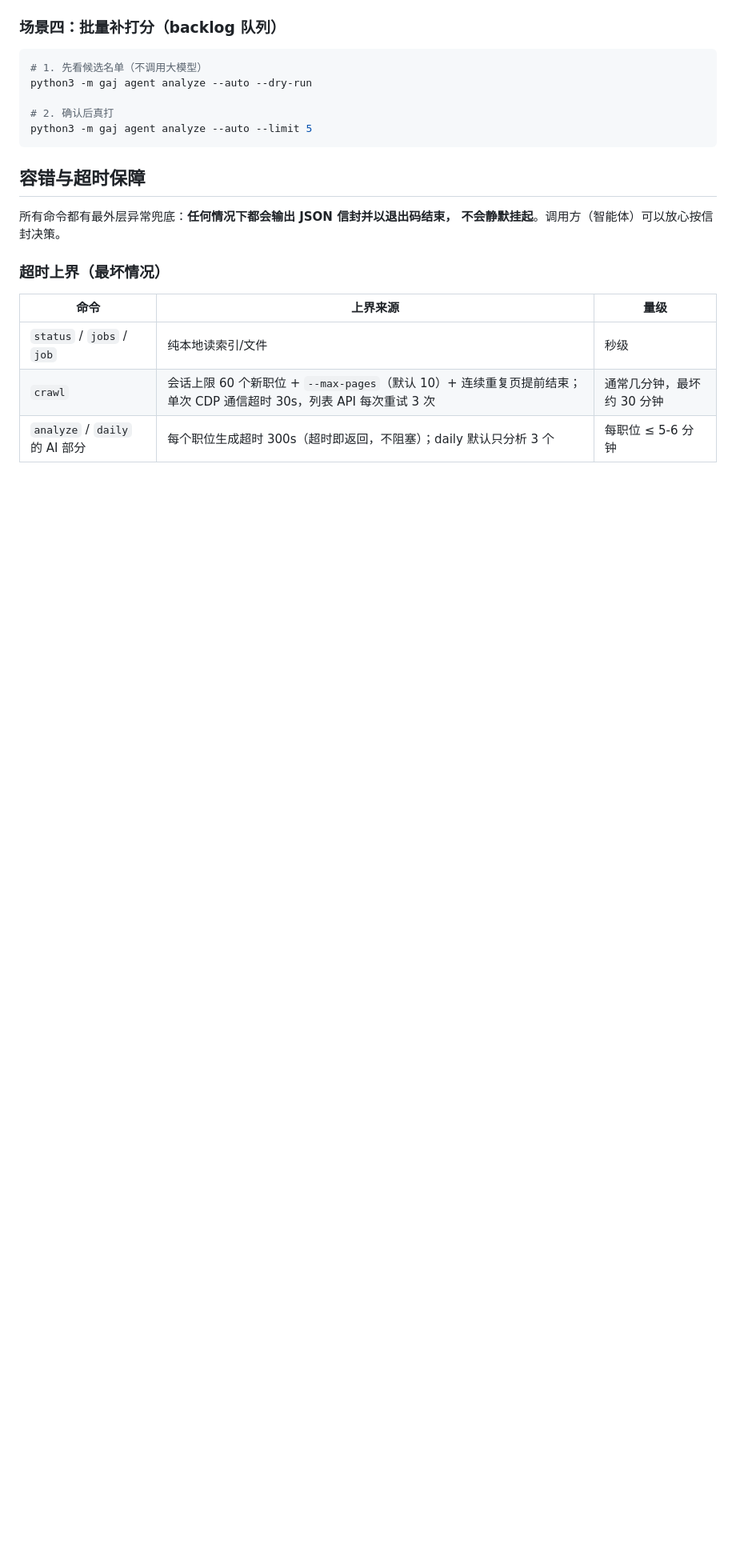
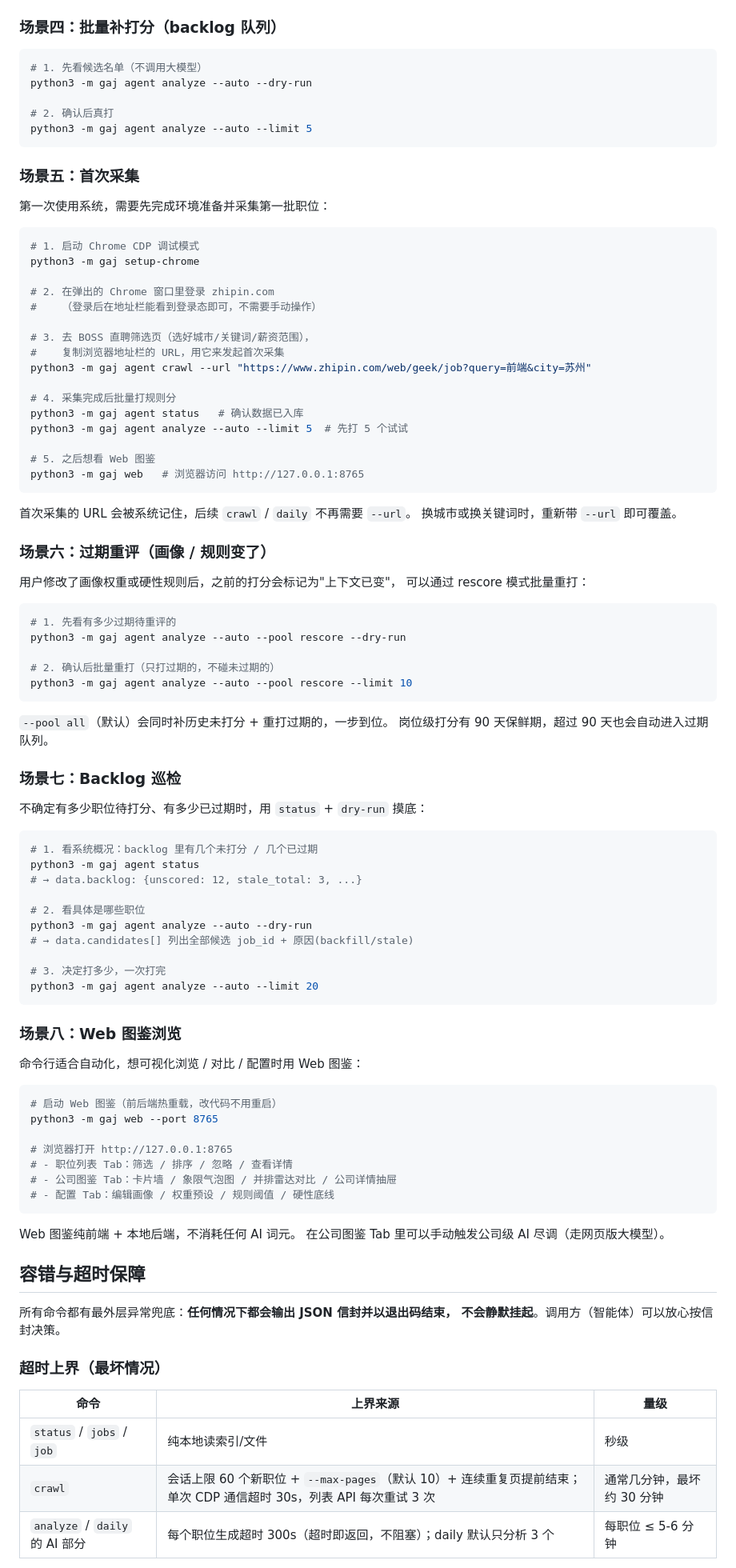
Before and after one commit to helsonxiao/get-a-job, a Markdown page: AGENT.md, the part around one of its changes. Shown at 80% size. GitHub-like rendering; blank space fills up the shorter version.

Commit message:
docs: add agent usage cases and update doc references
补充了8个完整的agent使用场景案例到AGENT.md，同时更新SKILL.md中的文档跳转指引，修正错误码文档的引用来源为CLI帮助信息

````diff
--- a/AGENT.md
+++ b/AGENT.md
@@ -73,6 +73,82 @@ python3 -m gaj agent analyze --auto --dry-run
 python3 -m gaj agent analyze --auto --limit 5
 ```
 
+### 场景五：首次采集
+
+第一次使用系统，需要先完成环境准备并采集第一批职位：
+
+```bash
+# 1. 启动 Chrome CDP 调试模式
+python3 -m gaj setup-chrome
+
+# 2. 在弹出的 Chrome 窗口里登录 zhipin.com
+#    （登录后在地址栏能看到登录态即可，不需要手动操作）
+
+# 3. 去 BOSS 直聘筛选页（选好城市/关键词/薪资范围），
+#    复制浏览器地址栏的 URL，用它来发起首次采集
+python3 -m gaj agent crawl --url "https://www.zhipin.com/web/geek/job?query=前端&city=苏州"
+
+# 4. 采集完成后批量打规则分
+python3 -m gaj agent status   # 确认数据已入库
+python3 -m gaj agent analyze --auto --limit 5  # 先打 5 个试试
+
+# 5. 之后想看 Web 图鉴
+python3 -m gaj web   # 浏览器访问 http://127.0.0.1:8765
+```
+
+首次采集的 URL 会被系统记住，后续 `crawl` / `daily` 不再需要 `--url`。
+换城市或换关键词时，重新带 `--url` 即可覆盖。
+
+### 场景六：过期重评（画像 / 规则变了）
+
+用户修改了画像权重或硬性规则后，之前的打分会标记为"上下文已变"，
+可以通过 rescore 模式批量重打：
+
+```bash
+# 1. 先看有多少过期待重评的
+python3 -m gaj agent analyze --auto --pool rescore --dry-run
+
+# 2. 确认后批量重打（只打过期的，不碰未过期的）
+python3 -m gaj agent analyze --auto --pool rescore --limit 10
+```
+
+`--pool all`（默认）会同时补历史未打分 + 重打过期的，一步到位。
+岗位级打分有 90 天保鲜期，超过 90 天也会自动进入过期队列。
+
+### 场景七：Backlog 巡检
+
+不确定有多少职位待打分、有多少已过期时，用 `status` + `dry-run` 摸底：
+
+```bash
+# 1. 看系统概况：backlog 里有几个未打分 / 几个已过期
+python3 -m gaj agent status
+# → data.backlog: {unscored: 12, stale_total: 3, ...}
+
+# 2. 看具体是哪些职位
+python3 -m gaj agent analyze --auto --dry-run
+# → data.candidates[] 列出全部候选 job_id + 原因(backfill/stale)
+
+# 3. 决定打多少，一次打完
+python3 -m gaj agent analyze --auto --limit 20
+```
+
+### 场景八：Web 图鉴浏览
+
+命令行适合自动化，想可视化浏览 / 对比 / 配置时用 Web 图鉴：
+
+```bash
+# 启动 Web 图鉴（前后端热重载，改代码不用重启）
+python3 -m gaj web --port 8765
+
+# 浏览器打开 http://127.0.0.1:8765
+# - 职位列表 Tab：筛选 / 排序 / 忽略 / 查看详情
+# - 公司图鉴 Tab：卡片墙 / 象限气泡图 / 并排雷达对比 / 公司详情抽屉
+# - 配置 Tab：编辑画像 / 权重预设 / 规则阈值 / 硬性底线
+```
+
+Web 图鉴纯前端 + 本地后端，不消耗任何 AI 词元。
+在公司图鉴 Tab 里可以手动触发公司级 AI 尽调（走网页版大模型）。
+
 ## 容错与超时保障
 
 所有命令都有最外层异常兜底：**任何情况下都会输出 JSON 信封并以退出码结束，
````
Also changed, not shown: other parts of AGENT.md (+1 -1 lines), gaj-agent/SKILL.md (+6 -1 lines).
